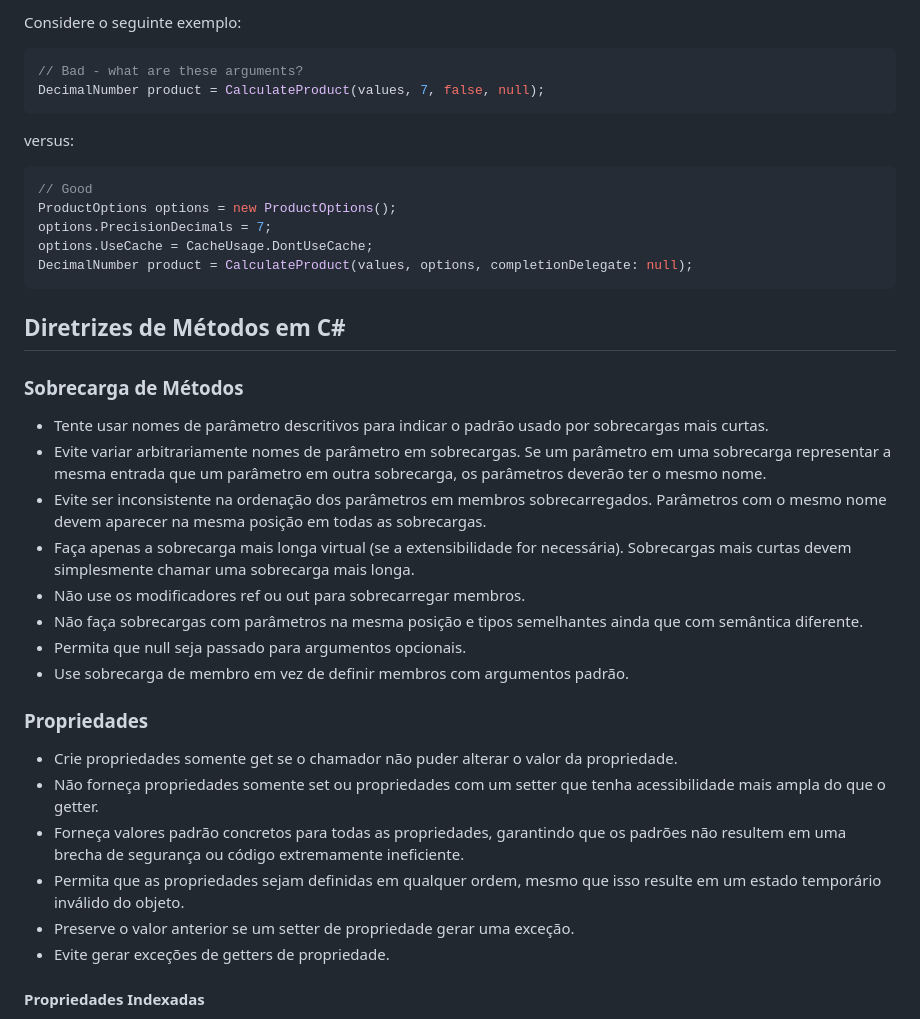
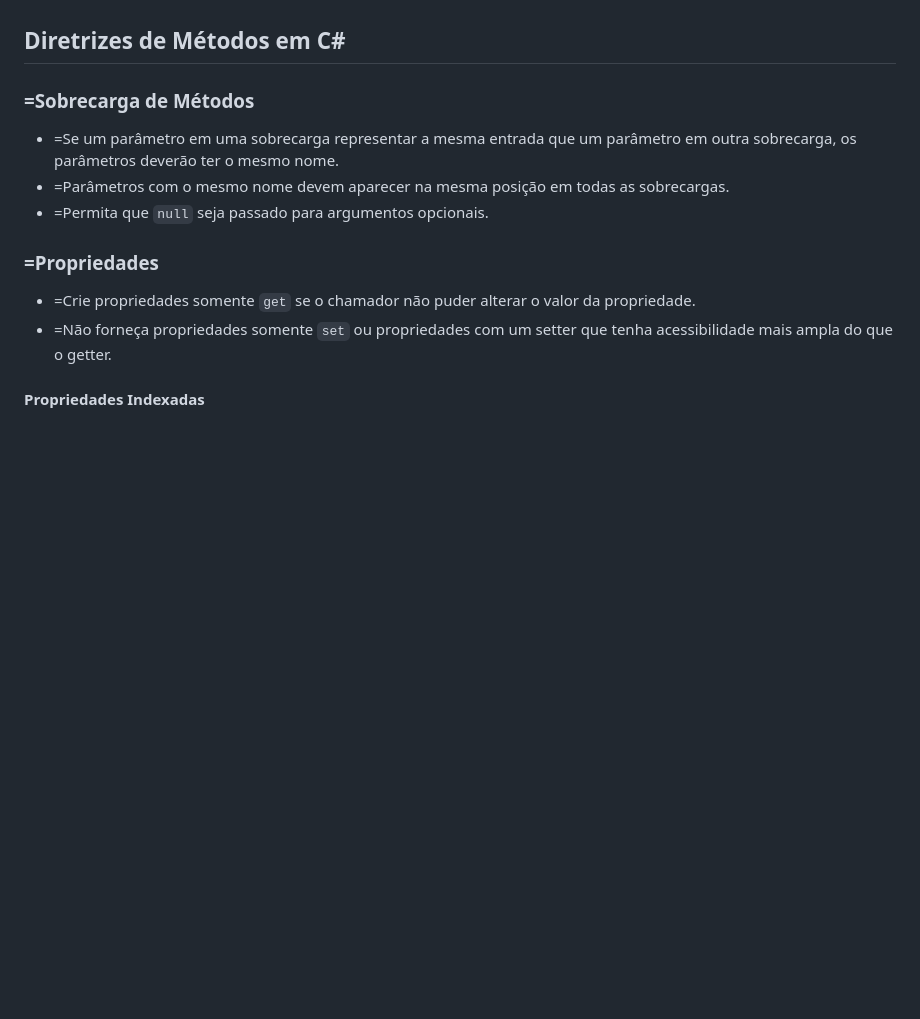
Before and after one commit to franciscodelgaudio/CEASB_StyleGuide, a Markdown page: README.md, the part around one of its changes. GitHub-like rendering; blank space fills up the shorter version.

````diff
--- a/README.md
+++ b/README.md
@@ -305,40 +265,15 @@ Quando o significado de um argumento de função não é óbvio, considere uma d
-Considere o seguinte exemplo:
-
-```c#
-// Bad - what are these arguments?
-DecimalNumber product = CalculateProduct(values, 7, false, null);
-```
-
-versus:
-
-```c#
-// Good
-ProductOptions options = new ProductOptions();
-options.PrecisionDecimals = 7;
-options.UseCache = CacheUsage.DontUseCache;
-DecimalNumber product = CalculateProduct(values, options, completionDelegate: null);
-```
 ## Diretrizes de Métodos em C#
 
-### Sobrecarga de Métodos
+### =Sobrecarga de Métodos
 
-*   Tente usar nomes de parâmetro descritivos para indicar o padrão usado por sobrecargas mais curtas.
-*   Evite variar arbitrariamente nomes de parâmetro em sobrecargas. Se um parâmetro em uma sobrecarga representar a mesma entrada que um parâmetro em outra sobrecarga, os parâmetros deverão ter o mesmo nome.
-*   Evite ser inconsistente na ordenação dos parâmetros em membros sobrecarregados. Parâmetros com o mesmo nome devem aparecer na mesma posição em todas as sobrecargas.
-*   Faça apenas a sobrecarga mais longa virtual (se a extensibilidade for necessária). Sobrecargas mais curtas devem simplesmente chamar uma sobrecarga mais longa.
-*   Não use os modificadores ref ou out para sobrecarregar membros.
-*   Não faça sobrecargas com parâmetros na mesma posição e tipos semelhantes ainda que com semântica diferente.
-*   Permita que null seja passado para argumentos opcionais.
-*   Use sobrecarga de membro em vez de definir membros com argumentos padrão.
+*   =Se um parâmetro em uma sobrecarga representar a mesma entrada que um parâmetro em outra sobrecarga, os parâmetros deverão ter o mesmo nome.
+*   =Parâmetros com o mesmo nome devem aparecer na mesma posição em todas as sobrecargas.
+*   =Permita que `null` seja passado para argumentos opcionais.
 
-### Propriedades
+### =Propriedades
 
-*   Crie propriedades somente get se o chamador não puder alterar o valor da propriedade.
-*   Não forneça propriedades somente set ou propriedades com um setter que tenha acessibilidade mais ampla do que o getter.
-*   Forneça valores padrão concretos para todas as propriedades, garantindo que os padrões não resultem em uma brecha de segurança ou código extremamente ineficiente.
-*   Permita que as propriedades sejam definidas em qualquer ordem, mesmo que isso resulte em um estado temporário inválido do objeto.
-*   Preserve o valor anterior se um setter de propriedade gerar uma exceção.
-*   Evite gerar exceções de getters de propriedade.
+*   =Crie propriedades somente `get` se o chamador não puder alterar o valor da propriedade.
+*   =Não forneça propriedades somente `set` ou propriedades com um setter que tenha acessibilidade mais ampla do que o getter.
 
 #### Propriedades Indexadas
 
````
Also changed, not shown: other parts of README.md (+18 -58 lines).
